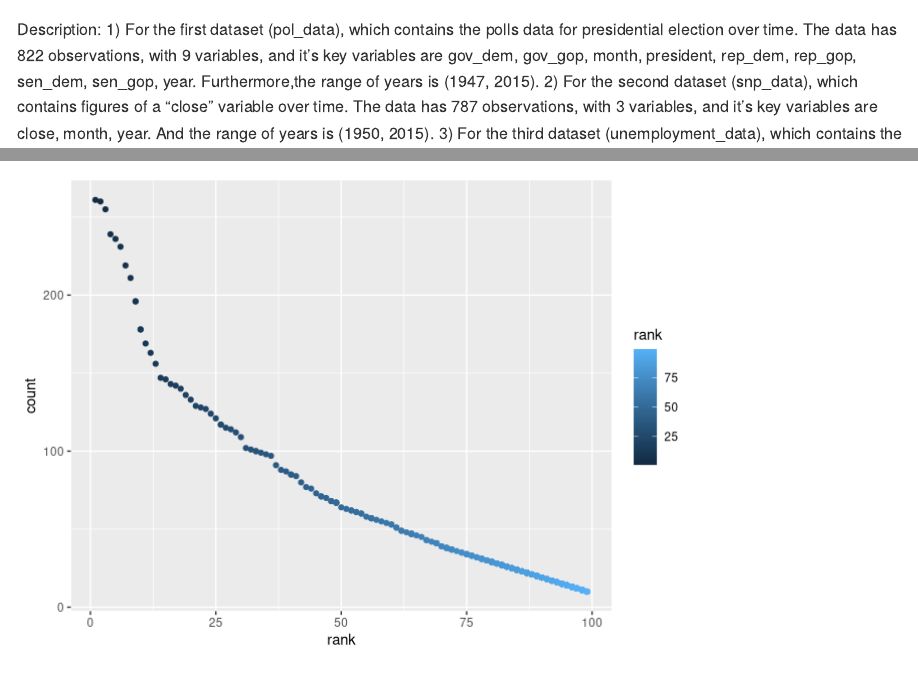
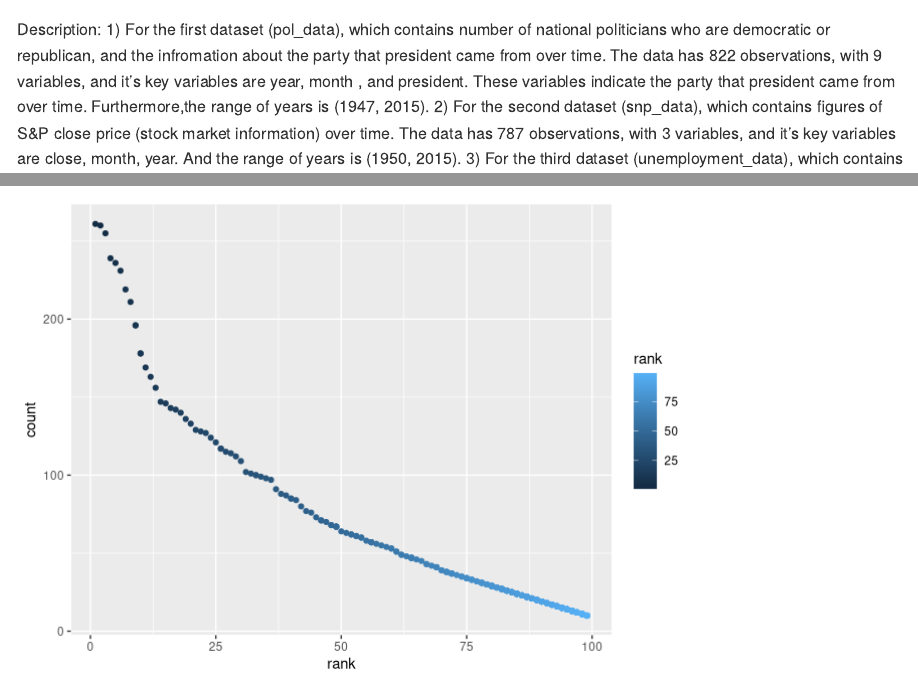
Before and after one commit to Ran518/p8105_hw2_rw2708, an R Markdown document (p8105_hw2_rw2708.Rmd): the page in a window 1100 px wide, from 5670 px down, and a second part further down, joined at a grey line. Rendered offline with R 4.5, knitr and Pandoc, with nearby package versions; some code elsewhere in the file could not run offline; long lines of code are wrapped; column names are cleaned by a stand-in for the janitor package.

Commit message:
revision for description

````diff
--- a/p8105_hw2_rw2708.Rmd
+++ b/p8105_hw2_rw2708.Rmd
@@ -132,7 +132,7 @@ final_data
 
 ```
 
-Description: 1) For the first dataset (pol_data), which contains the polls data for presidential election over time. The data has `r nrow(pol_data)` observations, with `r ncol(pol_data)` variables, and it's key variables are `r ls(pol_data)`. Furthermore,the range of years is (`r range(pull(pol_data,year))`). 2) For the second dataset (snp_data), which contains figures of a "close" variable over time. The data has `r nrow(snp_data)` observations, with `r ncol(snp_data)` variables, and it's key variables are `r ls(snp_data)`. And the range of years is (`r range(pull(snp_data,year))`).  3) For the third dataset (unemployment_data), which contains the unemployment information over time. The data has `r nrow(unemployment_data)` observations, with `r ncol(unemployment_data)` variables, and it's key variables are `r ls(unemployment_data)`. In addition,the range of years is (`r range(pull(unemployment_data,year))`). 4) For the last dataset (final_data), which consist of the above three datasets. It has `r nrow(final_data)` observations, with `r ncol(final_data)` variables, and it's key variables are `r colnames(final_data)[1:2]` and `r colnames(final_data)[9:11]`.These variables indicate the party that president comes from and unemployment information over time. Furthermore,the range of years is (`r range(pull(final_data,year))`).
+Description: 1) For the first dataset (pol_data), which contains number of national politicians who are democratic or republican, and the infromation about the party that president came from over time. The data has `r nrow(pol_data)` observations, with `r ncol(pol_data)` variables, and it's key variables are `r colnames(pol_data)[1:2]` , and `r colnames(pol_data)[9]`. These variables indicate the party that president came from over time. Furthermore,the range of years is (`r range(pull(pol_data,year))`). 2) For the second dataset (snp_data), which contains figures of S&P close price (stock market information) over time. The data has `r nrow(snp_data)` observations, with `r ncol(snp_data)` variables, and it's key variables are `r ls(snp_data)`. And the range of years is (`r range(pull(snp_data,year))`).  3) For the third dataset (unemployment_data), which contains the percentage of unemployment over time. The data has `r nrow(unemployment_data)` observations, with `r ncol(unemployment_data)` variables, and it's key variables are `r ls(unemployment_data)`. In addition,the range of years is (`r range(pull(unemployment_data,year))`). 4) For the last dataset (final_data), which consist of the above three datasets. It has `r nrow(final_data)` observations, with `r ncol(final_data)` variables, and it's key variables are `r colnames(final_data)[1:2]` and `r colnames(final_data)[9:11]`.These variables indicate the party that president comes from over time, along with the unemployment and stock market information in the same period. Furthermore,the range of years is (`r range(pull(final_data,year))`).
 
 
 #Problem 3
````
Also changed, not shown: p8105_hw2_rw2708.md.
